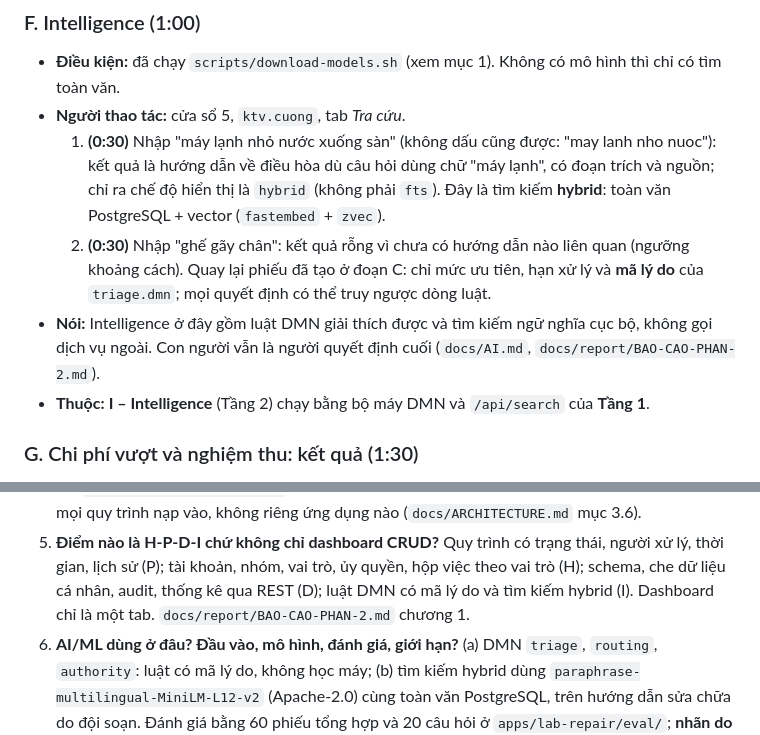
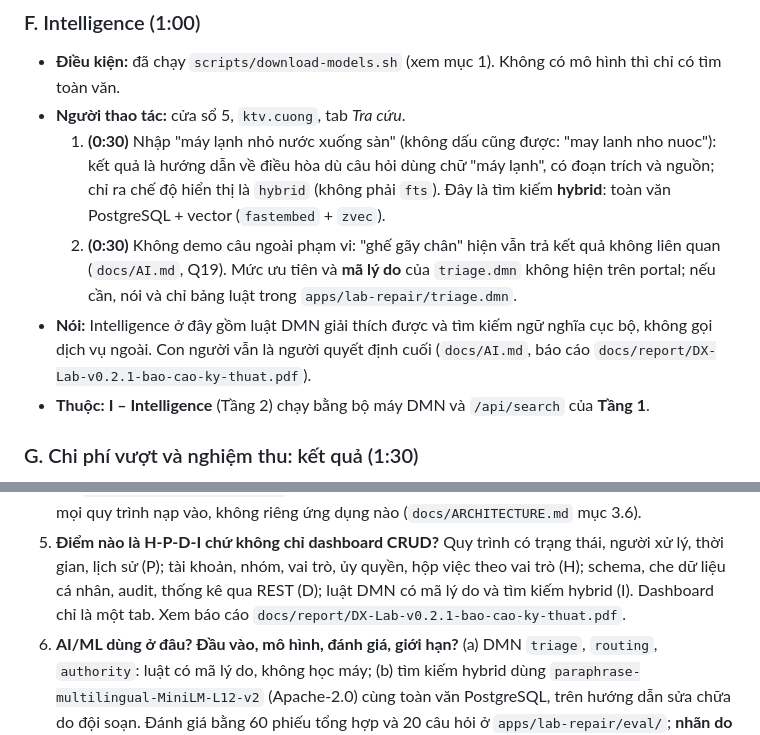
Before and after one commit to HaUI-NPC/dx-lab, a Markdown page: docs/demo/kich-ban.md, 2 parts joined by grey strips. Drawn GitHub-style.

```diff
--- a/docs/demo/kich-ban.md
+++ b/docs/demo/kich-ban.md
@@ -178,10 +178,11 @@ Phân vai cụ thể (ai nói, ai gõ) quyết định khi tổng duyệt.
   1. **(0:30)** Nhập "máy lạnh nhỏ nước xuống sàn" (không dấu cũng được: "may lanh nho nuoc"): kết quả là hướng dẫn về điều
      hòa dù câu hỏi dùng chữ "máy lạnh", có đoạn trích và nguồn; chỉ ra chế độ hiển thị là `hybrid` (không phải `fts`). Đây là tìm kiếm
      **hybrid**: toàn văn PostgreSQL + vector (`fastembed` + `zvec`).
-  2. **(0:30)** Nhập "ghế gãy chân": kết quả rỗng vì chưa có hướng dẫn nào liên quan (ngưỡng khoảng cách). Quay lại phiếu
-     đã tạo ở đoạn C: chỉ mức ưu tiên, hạn xử lý và **mã lý do** của `triage.dmn`; mọi quyết định có thể truy ngược dòng luật.
+  2. **(0:30)** Không demo câu ngoài phạm vi: "ghế gãy chân" hiện vẫn trả kết quả không liên quan (`docs/AI.md`, Q19).
+     Mức ưu tiên và **mã lý do** của `triage.dmn` không hiện trên portal; nếu cần, nói và chỉ bảng luật trong
+     `apps/lab-repair/triage.dmn`.
 - **Nói:** Intelligence ở đây gồm luật DMN giải thích được và tìm kiếm ngữ nghĩa cục bộ, không gọi dịch vụ ngoài. Con
-  người vẫn là người quyết định cuối (`docs/AI.md`, `docs/report/BAO-CAO-PHAN-2.md`).
+  người vẫn là người quyết định cuối (`docs/AI.md`, báo cáo `docs/report/DX-Lab-v0.2.1-bao-cao-ky-thuat.pdf`).
 - **Thuộc:** **I – Intelligence** (Tầng 2) chạy bằng bộ máy DMN và `/api/search` của **Tầng 1**.
 
 ### G. Chi phí vượt và nghiệm thu: kết quả (1:30)
@@ -241,7 +242,7 @@ Mỗi câu trả lời ngắn, có dẫn tệp để Hội đồng kiểm.
    (`docs/ARCHITECTURE.md` mục 3.6).
 5. **Điểm nào là H-P-D-I chứ không chỉ dashboard CRUD?** Quy trình có trạng thái, người xử lý, thời gian, lịch sử
    (P); tài khoản, nhóm, vai trò, ủy quyền, hộp việc theo vai trò (H); schema, che dữ liệu cá nhân, audit, thống kê qua REST (D);
-   luật DMN có mã lý do và tìm kiếm hybrid (I). Dashboard chỉ là một tab. `docs/report/BAO-CAO-PHAN-2.md` chương 1.
+   luật DMN có mã lý do và tìm kiếm hybrid (I). Dashboard chỉ là một tab. Xem báo cáo `docs/report/DX-Lab-v0.2.1-bao-cao-ky-thuat.pdf`.
 6. **AI/ML dùng ở đâu? Đầu vào, mô hình, đánh giá, giới hạn?** (a) DMN `triage`, `routing`, `authority`: luật có mã lý do, không học máy; (b)
    tìm kiếm hybrid dùng `paraphrase-multilingual-MiniLM-L12-v2` (Apache-2.0) cùng toàn văn PostgreSQL, trên hướng dẫn sửa chữa do
    đội soạn. Đánh giá bằng 60 phiếu tổng hợp và 20 câu hỏi ở `apps/lab-repair/eval/`; **nhãn do agent soạn, chưa có người
```
Also changed, not shown: docs/AI.md (+39 -27 lines).
